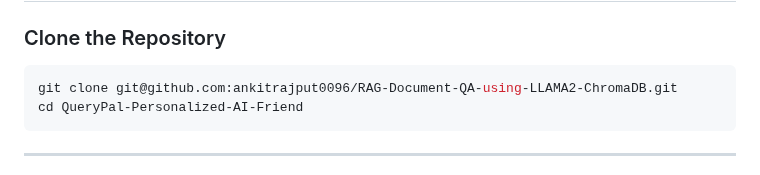
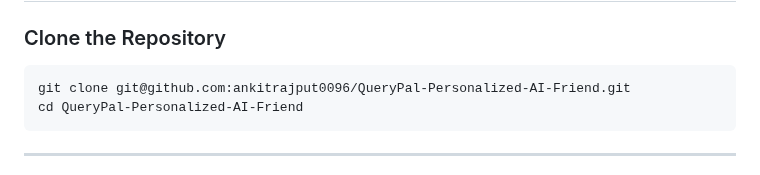
Before and after one commit to ankitrajput0096/Dockerized-RAG-App-for-QA, a Markdown page: README.md, the part around the change. GitHub-like rendering.

````diff
--- a/README.md
+++ b/README.md
@@ -70,7 +70,7 @@ LangChain orchestrates the workflow, ensuring a seamless integration of these co
 ### Clone the Repository
 
 ```bash
-git clone git@github.com:ankitrajput0096/RAG-Document-QA-using-LLAMA2-ChromaDB.git
+git clone git@github.com:ankitrajput0096/QueryPal-Personalized-AI-Friend.git
 cd QueryPal-Personalized-AI-Friend
 ```
 
````
